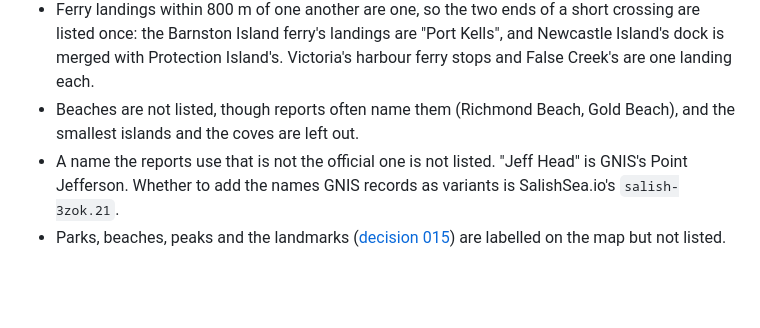
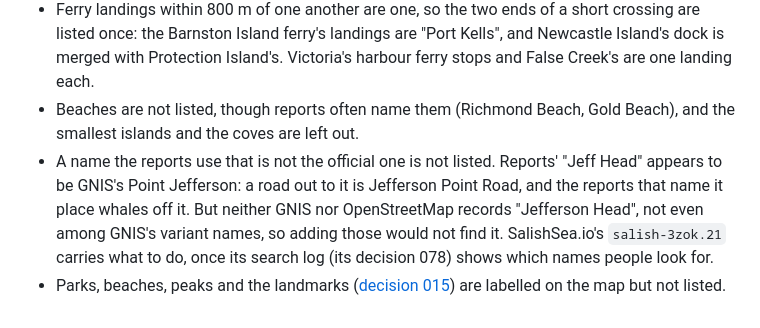
Before and after one commit to salish-sea/basemap, a Markdown page: decisions/018-the-names-the-map-labels-are-published-as-lists.md, the part around the change. GitHub-like rendering; blank space fills up the shorter version.

Commit message:
Decision 018: 'Jeff Head' appears to be Point Jefferson, and no GNIS variant names it
Co-Authored-By: Claude Opus 5.5 <noreply@anthropic.com>

```diff
--- a/decisions/018-the-names-the-map-labels-are-published-as-lists.md
+++ b/decisions/018-the-names-the-map-labels-are-published-as-lists.md
@@ -53,5 +53,5 @@ That is about 2,100 places, 31 KB gzipped. Of the 293 place names that appear at
 - A place is kept if its middle is inside the Salish Sea region, so an island that straddles the region's edge is listed or not by where its middle falls. Bella Bella, Tofino and the rest of the coast outside the region are not listed, though SalishSea.io shows sightings there.
 - Ferry landings within 800 m of one another are one, so the two ends of a short crossing are listed once: the Barnston Island ferry's landings are "Port Kells", and Newcastle Island's dock is merged with Protection Island's. Victoria's harbour ferry stops and False Creek's are one landing each.
 - Beaches are not listed, though reports often name them (Richmond Beach, Gold Beach), and the smallest islands and the coves are left out.
-- A name the reports use that is not the official one is not listed. "Jeff Head" is GNIS's Point Jefferson. Whether to add the names GNIS records as variants is SalishSea.io's `salish-3zok.21`.
+- A name the reports use that is not the official one is not listed. Reports' "Jeff Head" appears to be GNIS's Point Jefferson: a road out to it is Jefferson Point Road, and the reports that name it place whales off it. But neither GNIS nor OpenStreetMap records "Jefferson Head", not even among GNIS's variant names, so adding those would not find it. SalishSea.io's `salish-3zok.21` carries what to do, once its search log (its decision 078) shows which names people look for.
 - Parks, beaches, peaks and the landmarks ([decision 015](015-landmarks-are-what-the-charts-mark-and-tall-towers.md)) are labelled on the map but not listed.
```
